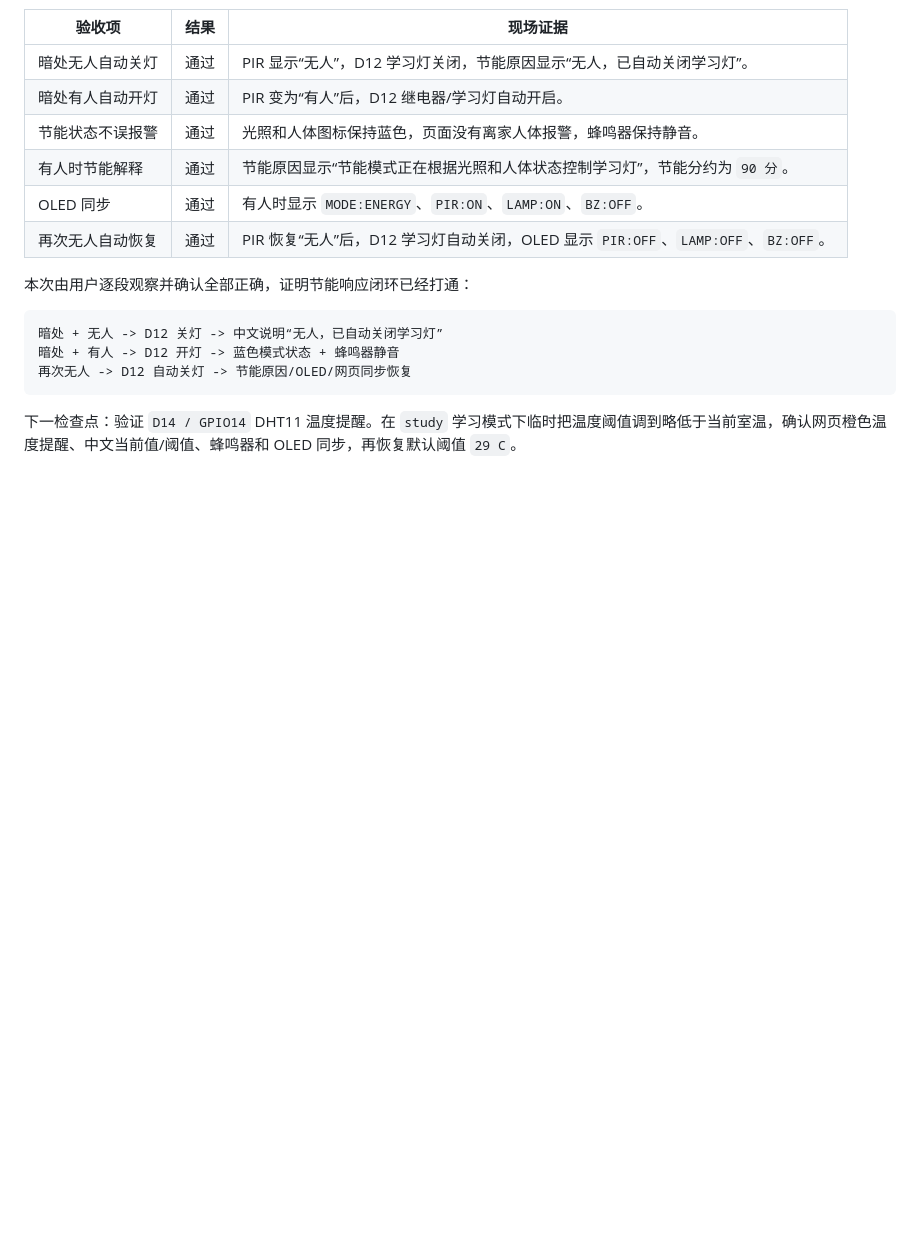
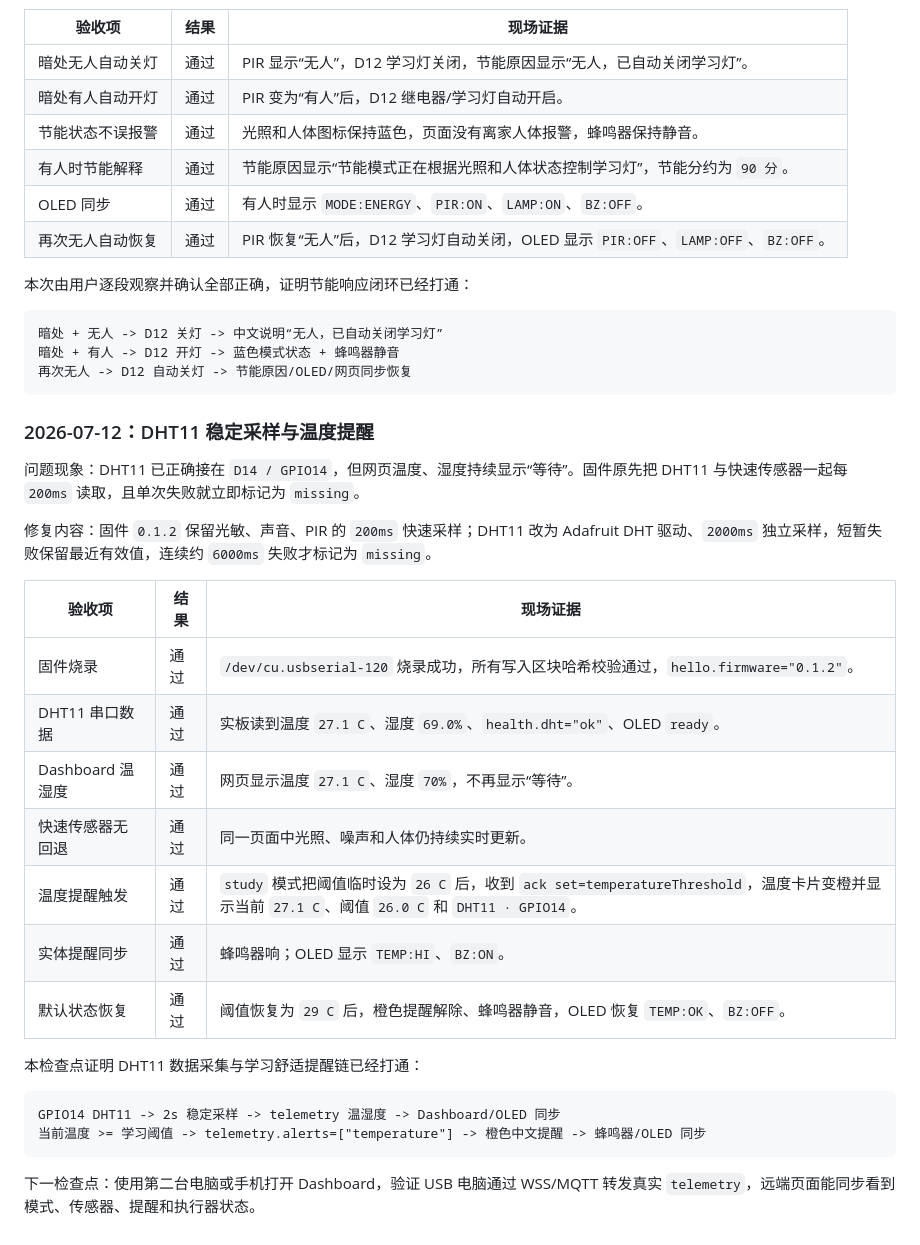
Before and after one commit to lostmyukii/zhihuishenghuohkxiao1, a Markdown page: 开发文档.md, the part around the change. GitHub-like rendering; blank space fills up the shorter version.

Commit message:
docs: record dht11 real board validation

````diff
--- a/开发文档.md
+++ b/开发文档.md
@@ -465,4 +465,27 @@ GPIO5 PIR 检测到人体 + away 模式 -> telemetry.alerts=["intrusion"] -> 网
 再次无人 -> D12 自动关灯 -> 节能原因/OLED/网页同步恢复
 ```
 
-下一检查点：验证 `D14 / GPIO14` DHT11 温度提醒。在 `study` 学习模式下临时把温度阈值调到略低于当前室温，确认网页橙色温度提醒、中文当前值/阈值、蜂鸣器和 OLED 同步，再恢复默认阈值 `29 C`。
+### 2026-07-12：DHT11 稳定采样与温度提醒
+
+问题现象：DHT11 已正确接在 `D14 / GPIO14`，但网页温度、湿度持续显示“等待”。固件原先把 DHT11 与快速传感器一起每 `200ms` 读取，且单次失败就立即标记为 `missing`。
+
+修复内容：固件 `0.1.2` 保留光敏、声音、PIR 的 `200ms` 快速采样；DHT11 改为 Adafruit DHT 驱动、`2000ms` 独立采样，短暂失败保留最近有效值，连续约 `6000ms` 失败才标记为 `missing`。
+
+| 验收项 | 结果 | 现场证据 |
+| --- | --- | --- |
+| 固件烧录 | 通过 | `/dev/cu.usbserial-120` 烧录成功，所有写入区块哈希校验通过，`hello.firmware="0.1.2"`。 |
+| DHT11 串口数据 | 通过 | 实板读到温度 `27.1 C`、湿度 `69.0%`、`health.dht="ok"`、OLED `ready`。 |
+| Dashboard 温湿度 | 通过 | 网页显示温度 `27.1 C`、湿度 `70%`，不再显示“等待”。 |
+| 快速传感器无回退 | 通过 | 同一页面中光照、噪声和人体仍持续实时更新。 |
+| 温度提醒触发 | 通过 | `study` 模式把阈值临时设为 `26 C` 后，收到 `ack set=temperatureThreshold`，温度卡片变橙并显示当前 `27.1 C`、阈值 `26.0 C` 和 `DHT11 · GPIO14`。 |
+| 实体提醒同步 | 通过 | 蜂鸣器响；OLED 显示 `TEMP:HI`、`BZ:ON`。 |
+| 默认状态恢复 | 通过 | 阈值恢复为 `29 C` 后，橙色提醒解除、蜂鸣器静音，OLED 恢复 `TEMP:OK`、`BZ:OFF`。 |
+
+本检查点证明 DHT11 数据采集与学习舒适提醒链已经打通：
+
+```text
+GPIO14 DHT11 -> 2s 稳定采样 -> telemetry 温湿度 -> Dashboard/OLED 同步
+当前温度 >= 学习阈值 -> telemetry.alerts=["temperature"] -> 橙色中文提醒 -> 蜂鸣器/OLED 同步
+```
+
+下一检查点：使用第二台电脑或手机打开 Dashboard，验证 USB 电脑通过 WSS/MQTT 转发真实 `telemetry`，远端页面能同步看到模式、传感器、提醒和执行器状态。
````
Also changed, not shown: 1 other file.
